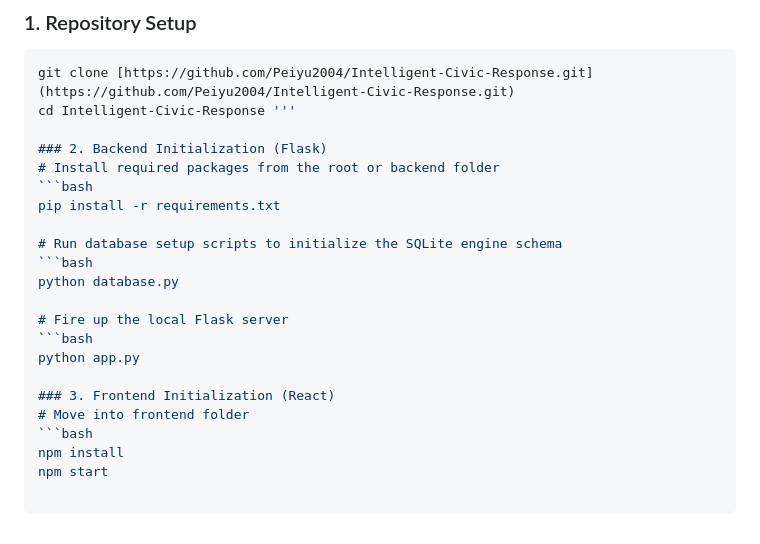
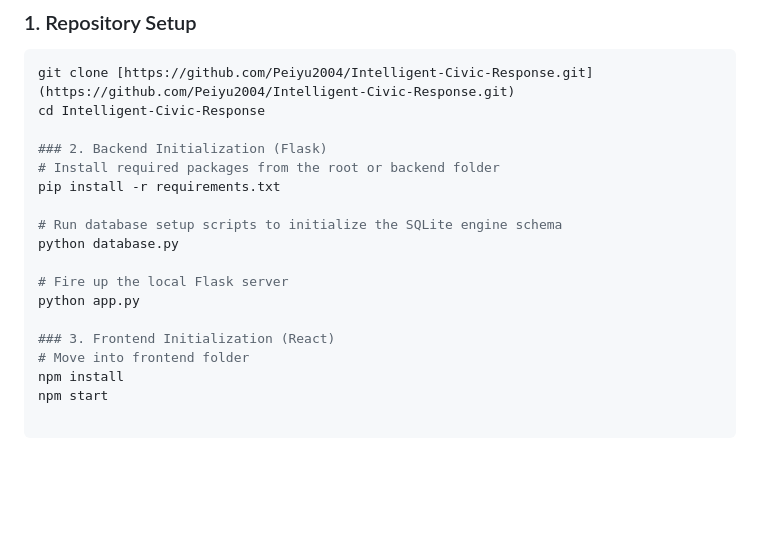
Before and after one commit to Peiyu2004/Intelligent-Civic-Response, a Markdown page: README.md, the part around one of its changes. Rendered like a GitHub page; blank space fills up the shorter version.

Commit message:
README added

````diff
--- a/README.md
+++ b/README.md
@@ -136,23 +137,19 @@ The software utilizes a decoupled full-stack web architecture to feed interactiv
 ### 1. Repository Setup
 ```bash
 git clone [https://github.com/Peiyu2004/Intelligent-Civic-Response.git](https://github.com/Peiyu2004/Intelligent-Civic-Response.git)
-cd Intelligent-Civic-Response '''
+cd Intelligent-Civic-Response
 
 ### 2. Backend Initialization (Flask)
 # Install required packages from the root or backend folder
-```bash
 pip install -r requirements.txt
 
 # Run database setup scripts to initialize the SQLite engine schema
-```bash
 python database.py
 
 # Fire up the local Flask server
-```bash
 python app.py
 
 ### 3. Frontend Initialization (React)
 # Move into frontend folder
-```bash
 npm install
 npm start
````
Also changed, not shown: other parts of README.md (+1 -0 lines).
